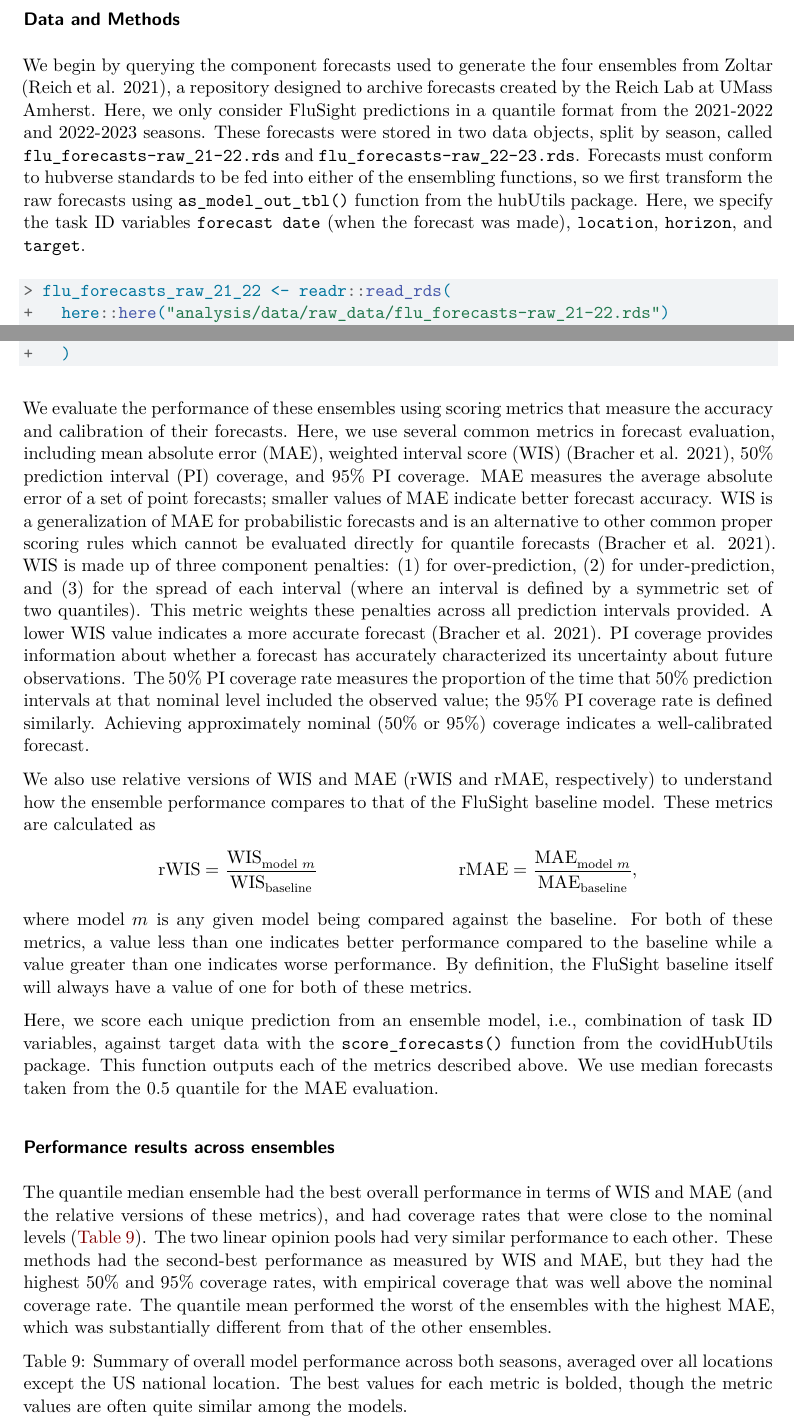
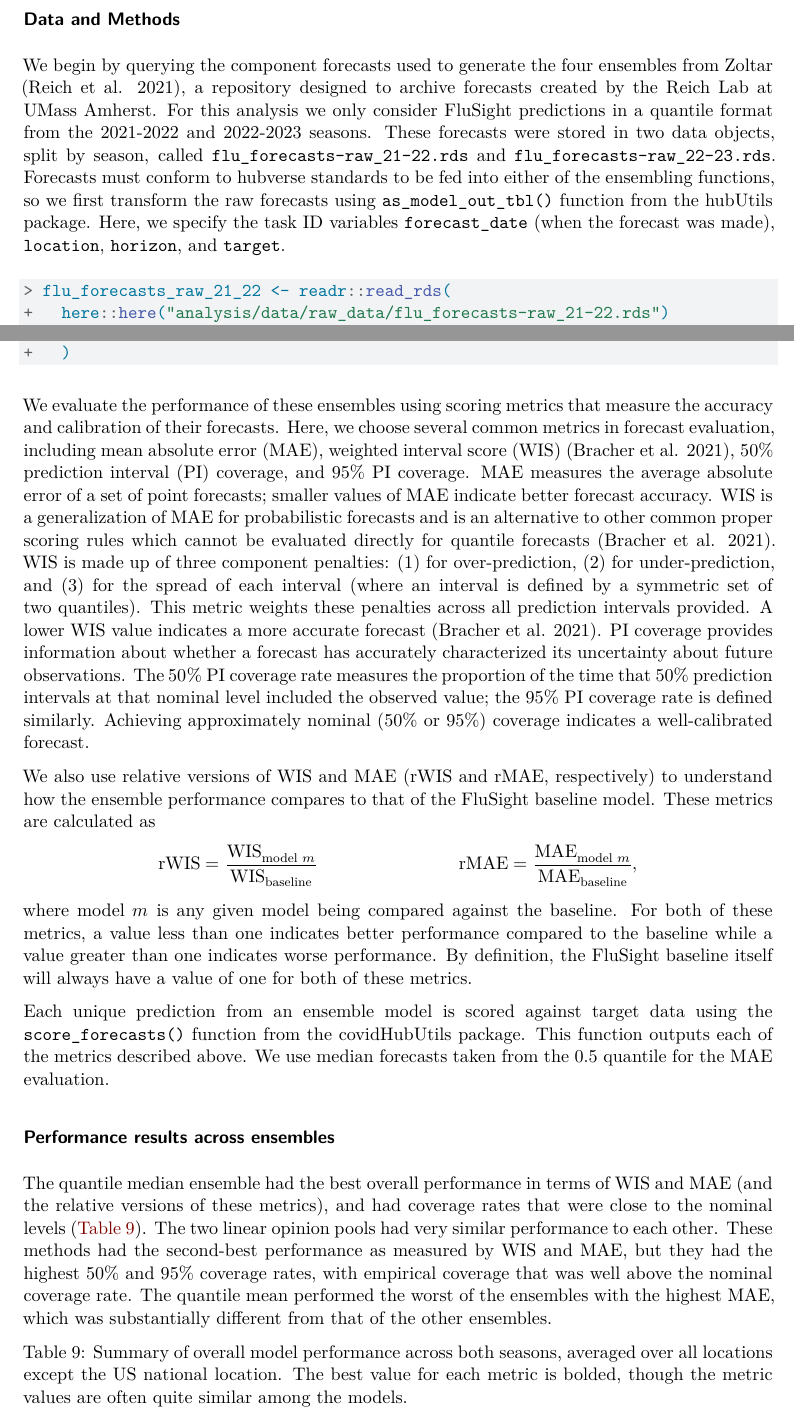
Before and after one commit to hubverse-org/hubEnsemblesManuscript, a Quarto document (analysis/paper/hubEnsembles_manuscript.qmd): two parts of pages 14 and 16 of 21, joined at a grey line, cut so that both start at the same text. Rendered offline with R 4.5, knitr and Pandoc in place of Quarto, then LaTeX, with nearby package versions; drawn as R Markdown's standard PDF in place of the format the file asks for; some code elsewhere in the file could not run offline.

Commit message:
address section 5 manuscript comments (#73)

````diff
--- a/analysis/paper/hubEnsembles_manuscript.qmd
+++ b/analysis/paper/hubEnsembles_manuscript.qmd
@@ -53,7 +53,7 @@ execute:
   message: false
 bibliography: references.bib
 abstract: |
-  Combining predictions from multiple models into an ensemble is a widely used practice across many fields with demonstrated performance benefits. The [R]{.proglang} package [hubEnsembles]{.pkg} provides a flexible framework for ensembling various types of predictions, including point estimates and probabilistic predictions. A range of common methods for generating ensembles are supported, including weighted averages, quantile averages, and linear pools. The [hubEnsembles]{.pkg} package fits within a broader framework of open-source software and data tools called the "hubverse", which facilitates the development and management of collaborative modelling exercises.
+  Combining predictions from multiple models into an ensemble is a widely used practice across many fields with demonstrated performance benefits. The [R]{.proglang} package [hubEnsembles]{.pkg} provides a flexible framework for ensembling various types of predictions, including point estimates and probabili if (length(x == 10)) ifstic predictions. A range of common methods for generating ensembles are supported, including weighted averages, quantile averages, and linear pools. The [hubEnsembles]{.pkg} package fits within a broader framework of open-source software and data tools called the "hubverse", which facilitates the development and management of collaborative modelling exercises.
 
 keywords: [multiple models, aggregation, forecast, prediction]
 keywords-formatted: [multiple models, aggregation, forecast, prediction]
@@ -934,7 +934,7 @@ Since 2013, the US Centers for Disease Control and Prevention (CDC) has been sol
 
 ### Data and Methods
 
-We begin by querying the component forecasts used to generate the four ensembles from Zoltar [@reich_zoltar_2021], a repository designed to archive forecasts created by the Reich Lab at UMass Amherst. Here, we only consider FluSight predictions in a quantile format from the 2021-2022 and 2022-2023 seasons. These forecasts were stored in two data objects, split by season, called `flu_forecasts-raw_21-22.rds` and `flu_forecasts-raw_22-23.rds`. Forecasts must conform to hubverse standards to be fed into either of the ensembling functions, so we first transform the raw forecasts using `as_model_out_tbl()` function from the [hubUtils]{.pkg} package. Here, we specify the task ID variables `forecast date` (when the forecast was made), `location`, `horizon`, and `target`.
+We begin by querying the component forecasts used to generate the four ensembles from Zoltar [@reich_zoltar_2021], a repository designed to archive forecasts created by the Reich Lab at UMass Amherst. For this analysis we only consider FluSight predictions in a quantile format from the 2021-2022 and 2022-2023 seasons. These forecasts were stored in two data objects, split by season, called `flu_forecasts-raw_21-22.rds` and `flu_forecasts-raw_22-23.rds`. Forecasts must conform to hubverse standards to be fed into either of the ensembling functions, so we first transform the raw forecasts using `as_model_out_tbl()` function from the [hubUtils]{.pkg} package. Here, we specify the task ID variables `forecast_date` (when the forecast was made), `location`, `horizon`, and `target`.
 
 ```{r transform data, eval=FALSE}
 #| prompt: true
@@ -1026,7 +1027,7 @@ lp_lognormal <- flu_forecasts_hubverse |>
   )
 ```
 
-We evaluate the performance of these ensembles using scoring metrics that measure the accuracy and calibration of their forecasts. Here, we use several common metrics in forecast evaluation, including mean absolute error (MAE), weighted interval score (WIS) [@bracher_evaluating_2021], 50% prediction interval (PI) coverage, and 95% PI coverage. MAE measures the average absolute error of a set of point forecasts; smaller values of MAE indicate better forecast accuracy. WIS is a generalization of MAE for probabilistic forecasts and is an alternative to other common proper scoring rules which cannot be evaluated directly for quantile forecasts [@bracher_evaluating_2021]. WIS is made up of three component penalties: (1) for over-prediction, (2) for under-prediction, and (3) for the spread of each interval (where an interval is defined by a symmetric set of two quantiles). This metric weights these penalties across all prediction intervals provided. A lower WIS value indicates a more accurate forecast [@bracher_evaluating_2021]. PI coverage provides information about whether a forecast has accurately characterized its uncertainty about future observations. The $50$% PI coverage rate measures the proportion of the time that 50% prediction intervals at that nominal level included the observed value; the 95% PI coverage rate is defined similarly. Achieving approximately nominal (50% or 95%) coverage indicates a well-calibrated forecast.
+We evaluate the performance of these ensembles using scoring metrics that measure the accuracy and calibration of their forecasts. Here, we choose several common metrics in forecast evaluation, including mean absolute error (MAE), weighted interval score (WIS) [@bracher_evaluating_2021], 50% prediction interval (PI) coverage, and 95% PI coverage. MAE measures the average absolute error of a set of point forecasts; smaller values of MAE indicate better forecast accuracy. WIS is a generalization of MAE for probabilistic forecasts and is an alternative to other common proper scoring rules which cannot be evaluated directly for quantile forecasts [@bracher_evaluating_2021]. WIS is made up of three component penalties: (1) for over-prediction, (2) for under-prediction, and (3) for the spread of each interval (where an interval is defined by a symmetric set of two quantiles). This metric weights these penalties across all prediction intervals provided. A lower WIS value indicates a more accurate forecast [@bracher_evaluating_2021]. PI coverage provides information about whether a forecast has accurately characterized its uncertainty about future observations. The $50$% PI coverage rate measures the proportion of the time that 50% prediction intervals at that nominal level included the observed value; the 95% PI coverage rate is defined similarly. Achieving approximately nominal (50% or 95%) coverage indicates a well-calibrated forecast.
 
 ```{r read in forecasts and scores, echo=FALSE}
 flu_truth_all <- readr::read_rds(
@@ -1050,7 +1051,7 @@ flu_scores_all <- rbind(flu_scores_ensembles, flu_scores_baseline)
 
 We also use relative versions of WIS and MAE (rWIS and rMAE, respectively) to understand how the ensemble performance compares to that of the FluSight baseline model. These metrics are calculated as $$\textrm{rWIS} = \frac{\textrm{WIS}_{\textrm{model }m}}{\textrm{WIS}_{\textrm{baseline}}} \hspace{3cm} \textrm{rMAE} = \frac{\textrm{MAE}_{\textrm{model }m}}{\textrm{MAE}_{\textrm{baseline}}},$$ where model $m$ is any given model being compared against the baseline. For both of these metrics, a value less than one indicates better performance compared to the baseline while a value greater than one indicates worse performance. By definition, the FluSight baseline itself will always have a value of one for both of these metrics.
 
-Here, we score each unique prediction from an ensemble model, i.e., combination of task ID variables, against target data with the `score_forecasts()` function from the [covidHubUtils]{.pkg} package. This function outputs each of the metrics described above. We use median forecasts taken from the 0.5 quantile for the MAE evaluation.
+Each unique prediction from an ensemble model is scored against target data using the `score_forecasts()` function from the [covidHubUtils]{.pkg} package. This function outputs each of the metrics described above. We use median forecasts taken from the 0.5 quantile for the MAE evaluation.
 
 ### Performance results across ensembles
 
@@ -1059,7 +1060,7 @@ The quantile median ensemble had the best overall performance in terms of WIS an
 ```{r overall-evaluation, message=FALSE, warning=FALSE, echo=FALSE}
 #| label: tbl-overall-evaluation
 #| tbl-cap: "Summary of overall model performance across both seasons, averaged
-#| over all locations except the US national location. The best values for each
+#| over all locations except the US national location. The best value for each
 #| metric is bolded, though the metric values are often quite similar among
 #| the models."
 
````
Also changed, not shown: analysis/paper/hubEnsembles_manuscript.pdf, analysis/paper/hubEnsembles_manuscript.tex, analysis/paper/hubEnsembles_manuscript.qmd (3 more changed lines), 9 other files.
